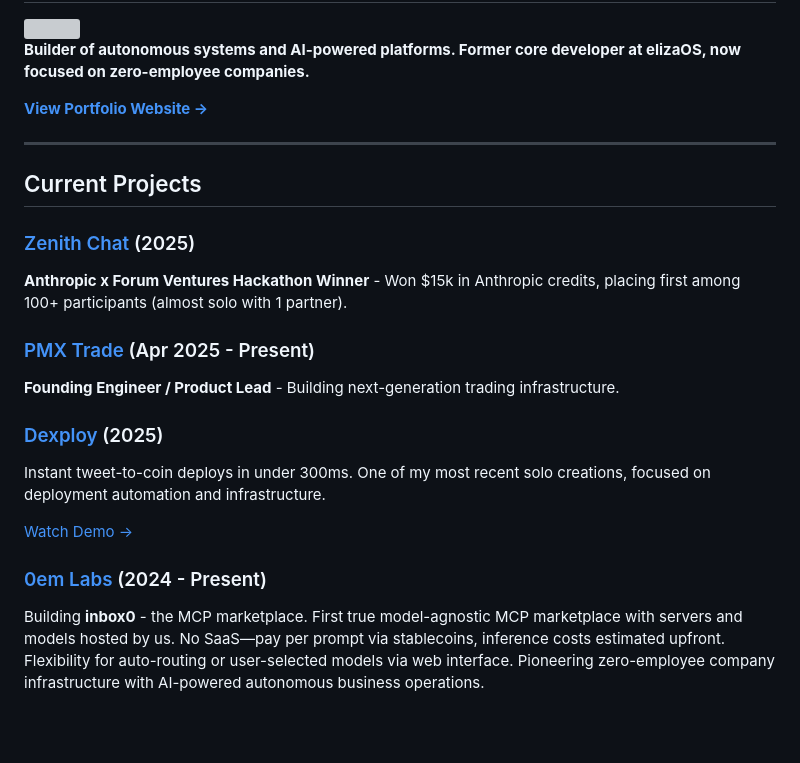
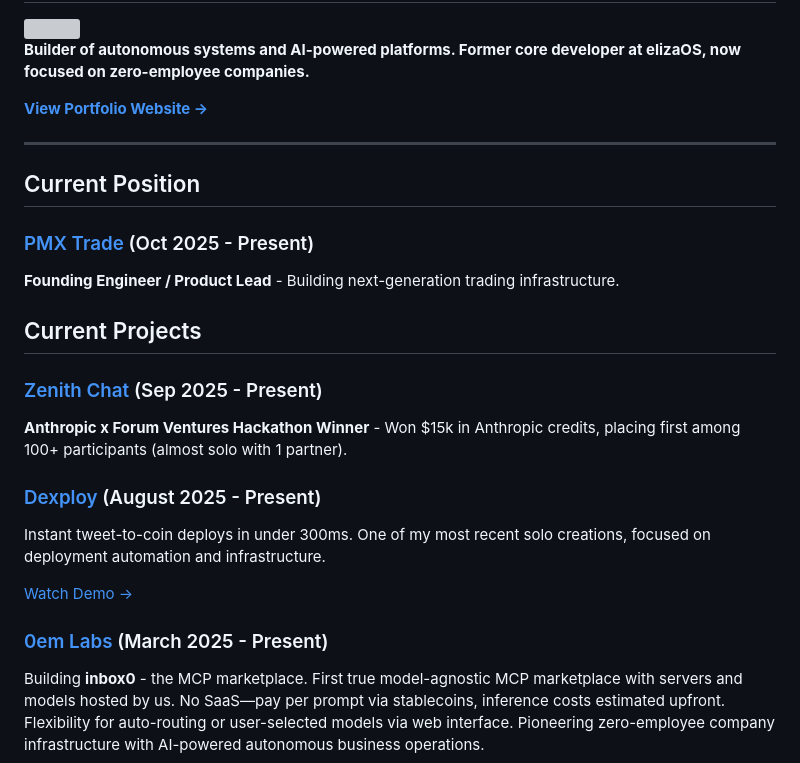
Before and after one commit to affaan-m/affaan-m, a Markdown page: README.md, the part around the change. Drawn GitHub-style; blank space fills up the shorter version; grey boxes are pictures that could not be loaded.

```diff
--- a/README.md
+++ b/README.md
@@ -8,20 +8,22 @@
 
 ---
 
+## Current Position
+
+### [PMX Trade](https://pmx.trade) (Oct 2025 - Present)
+**Founding Engineer / Product Lead** - Building next-generation trading infrastructure.
+
 ## Current Projects
 
-### [Zenith Chat](https://zenith.chat) (2025)
+### [Zenith Chat](https://zenith.chat) (Sep 2025 - Present)
 **Anthropic x Forum Ventures Hackathon Winner** - Won $15k in Anthropic credits, placing first among 100+ participants (almost solo with 1 partner).
 
-### [PMX Trade](https://pmx.trade) (Apr 2025 - Present)
-**Founding Engineer / Product Lead** - Building next-generation trading infrastructure.
-
-### [Dexploy](https://dexploy.com) (2025)
+### [Dexploy](https://dexploy.com) (August 2025 - Present)
 Instant tweet-to-coin deploys in under 300ms. One of my most recent solo creations, focused on deployment automation and infrastructure.
 
 [Watch Demo →](https://affaanmustafa.com/videos/dexploy.mp4)
 
-### [0em Labs](https://0emlabs.com) (2024 - Present)
+### [0em Labs](https://0emlabs.com) (March 2025 - Present)
 Building **inbox0** - the MCP marketplace. First true model-agnostic MCP marketplace with servers and models hosted by us. No SaaS—pay per prompt via stablecoins, inference costs estimated upfront. Flexibility for auto-routing or user-selected models via web interface. Pioneering zero-employee company infrastructure with AI-powered autonomous business operations.
 
 [Watch Problem Demo →](https://affaanmustafa.com/videos/inbox_0_problem.mov) | [Watch Solution Demo →](https://affaanmustafa.com/videos/inbox0_demo.mov)
```
